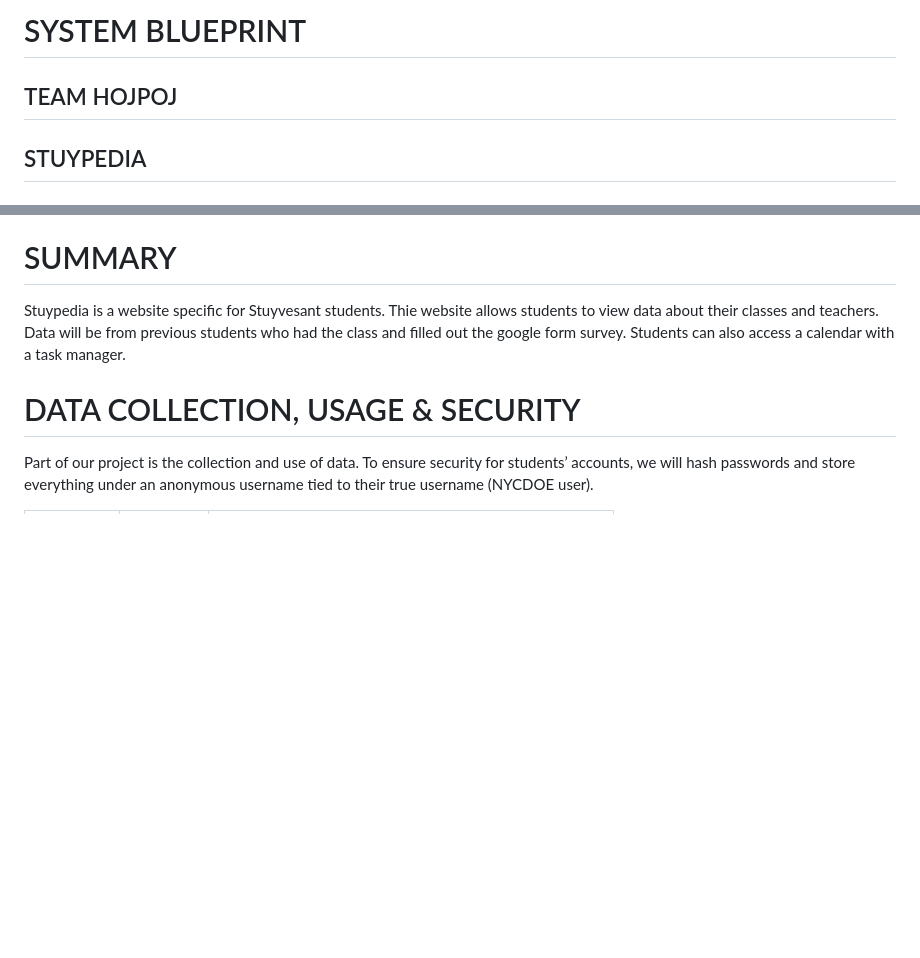
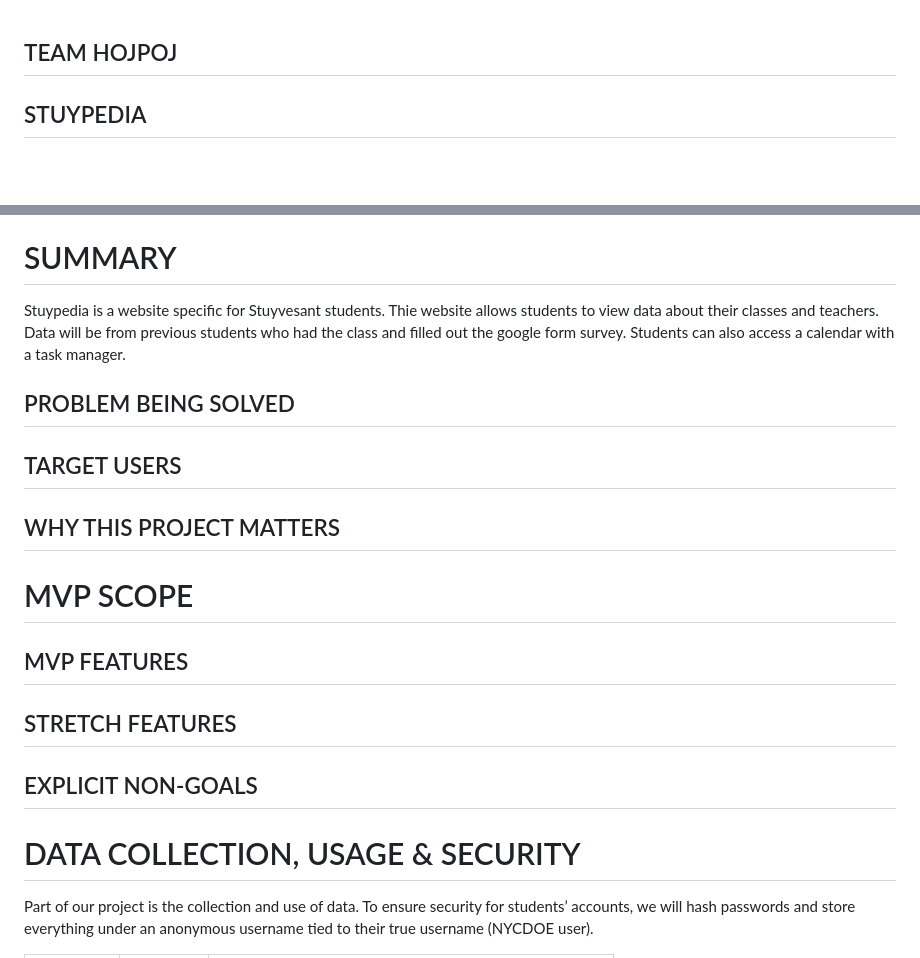
Before and after one commit to nk-nyc/p05-hojpoj-stuypedia, a Markdown page: design.md, 2 parts joined by grey strips. Drawn GitHub-style; blank space fills up the shorter version.

```diff
--- a/design.md
+++ b/design.md
@@ -1,5 +1,3 @@
-# SYSTEM BLUEPRINT
-
 ## TEAM HOJPOJ
 ## STUYPEDIA
 
@@ -12,6 +10,20 @@
 
 # SUMMARY
 Stuypedia is a website specific for Stuyvesant students. Thie website allows students to view data about their classes and teachers. Data will be from previous students who had the class and filled out the google form survey. Students can also access a calendar with a task manager.
+
+## PROBLEM BEING SOLVED
+
+## TARGET USERS
+
+## WHY THIS PROJECT MATTERS
+
+# MVP SCOPE
+
+## MVP FEATURES
+
+## STRETCH FEATURES
+
+## EXPLICIT NON-GOALS
 
 # DATA COLLECTION, USAGE & SECURITY
 Part of our project is the collection and use of data. To ensure security for students’ accounts, we will hash passwords and store everything under an anonymous username tied to their true username (NYCDOE user).
```
